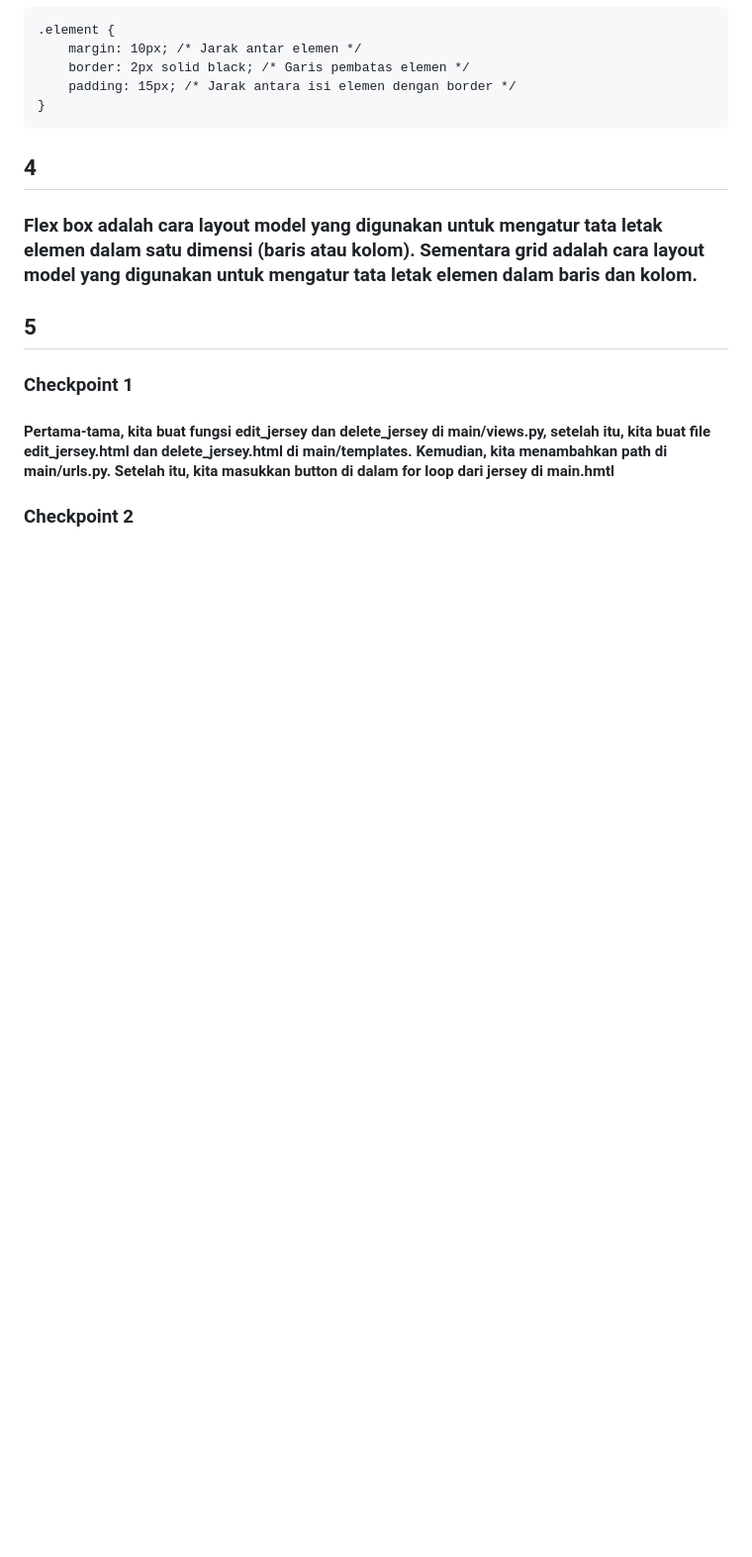
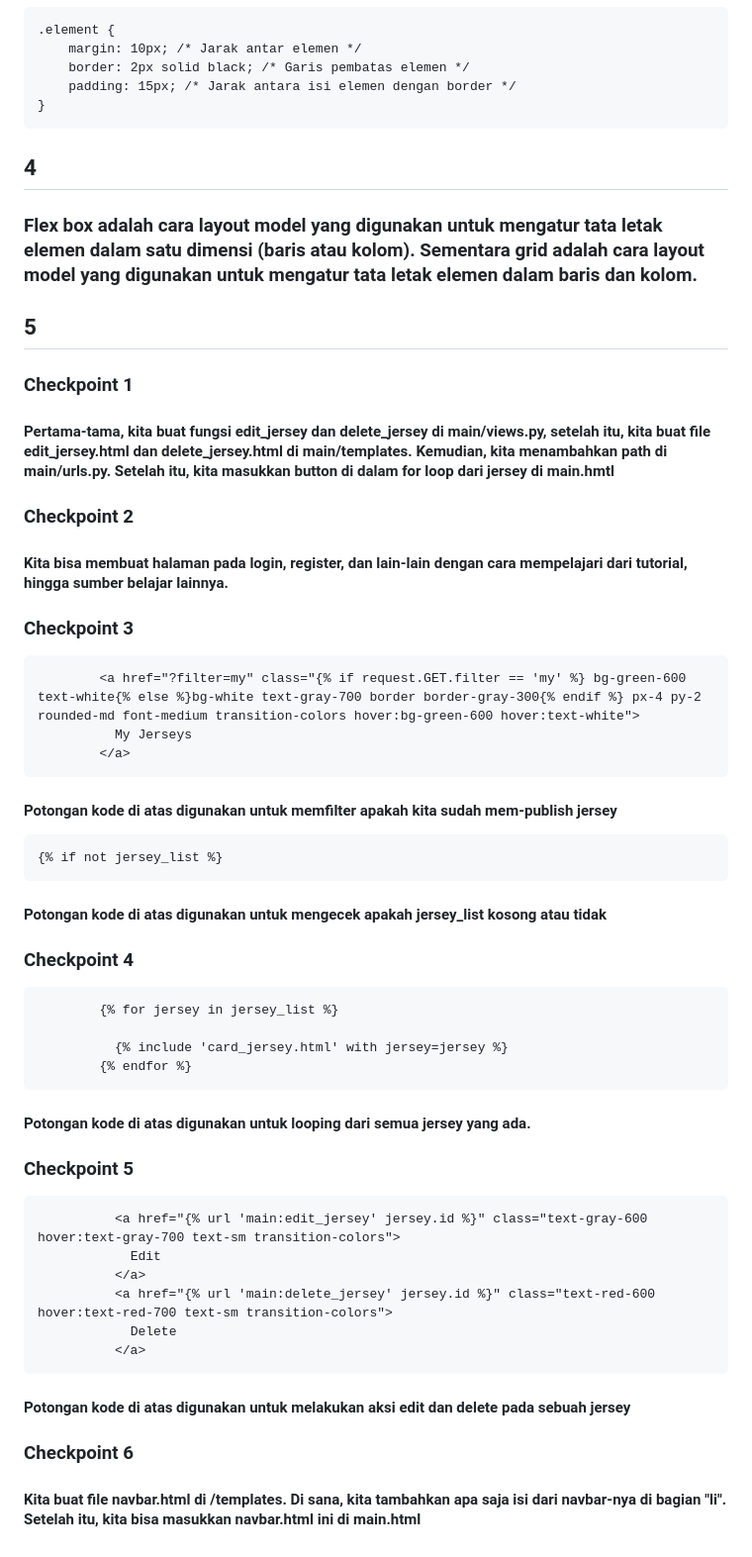
Before and after one commit to AufaSatriatama/football-shop, a Markdown page: Readme.md, the part around the change. Shown at 99% size. Rendered like a GitHub page; blank space fills up the shorter version.

````diff
--- a/Readme.md
+++ b/Readme.md
@@ -375,4 +375,48 @@ class Product(models.Model):
 
 ### Checkpoint 2
 
-####
+#### Kita bisa membuat halaman pada login, register, dan lain-lain dengan cara mempelajari dari tutorial, hingga sumber belajar lainnya.
+
+### Checkpoint 3
+
+```
+        <a href="?filter=my" class="{% if request.GET.filter == 'my' %} bg-green-600 text-white{% else %}bg-white text-gray-700 border border-gray-300{% endif %} px-4 py-2 rounded-md font-medium transition-colors hover:bg-green-600 hover:text-white">
+          My Jerseys
+        </a>
+```
+
+#### Potongan kode di atas digunakan untuk memfilter apakah kita sudah mem-publish jersey
+
+```
+{% if not jersey_list %}
+```
+
+#### Potongan kode di atas digunakan untuk mengecek apakah jersey_list kosong atau tidak
+
+### Checkpoint 4
+
+```
+        {% for jersey in jersey_list %}
+
+          {% include 'card_jersey.html' with jersey=jersey %}
+        {% endfor %}
+```
+
+#### Potongan kode di atas digunakan untuk looping dari semua jersey yang ada.
+
+### Checkpoint 5
+
+```
+          <a href="{% url 'main:edit_jersey' jersey.id %}" class="text-gray-600 hover:text-gray-700 text-sm transition-colors">
+            Edit
+          </a>
+          <a href="{% url 'main:delete_jersey' jersey.id %}" class="text-red-600 hover:text-red-700 text-sm transition-colors">
+            Delete
+          </a>
+```
+
+#### Potongan kode di atas digunakan untuk melakukan aksi edit dan delete pada sebuah jersey
+
+### Checkpoint 6
+
+#### Kita buat file navbar.html di /templates. Di sana, kita tambahkan apa saja isi dari navbar-nya di bagian "li". Setelah itu, kita bisa masukkan navbar.html ini di main.html
````
